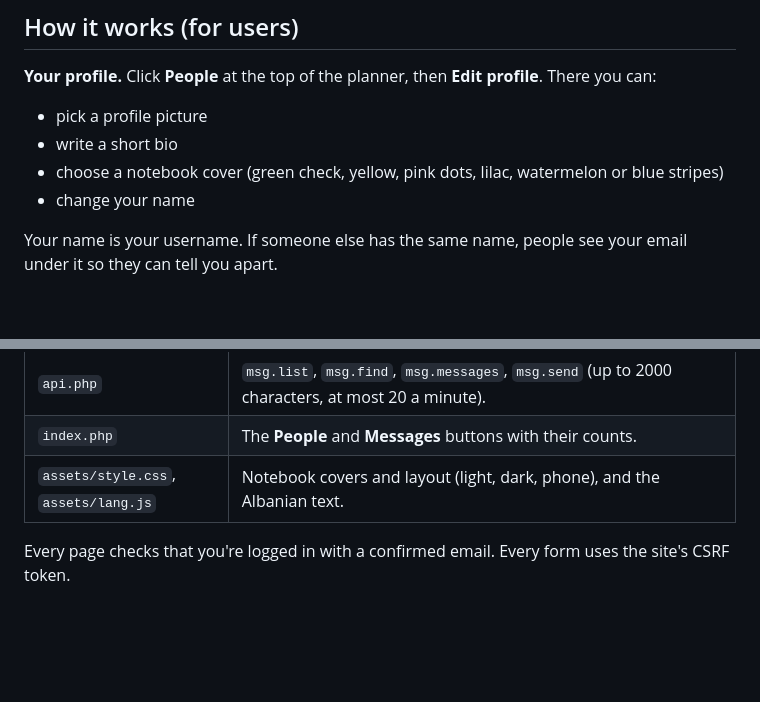
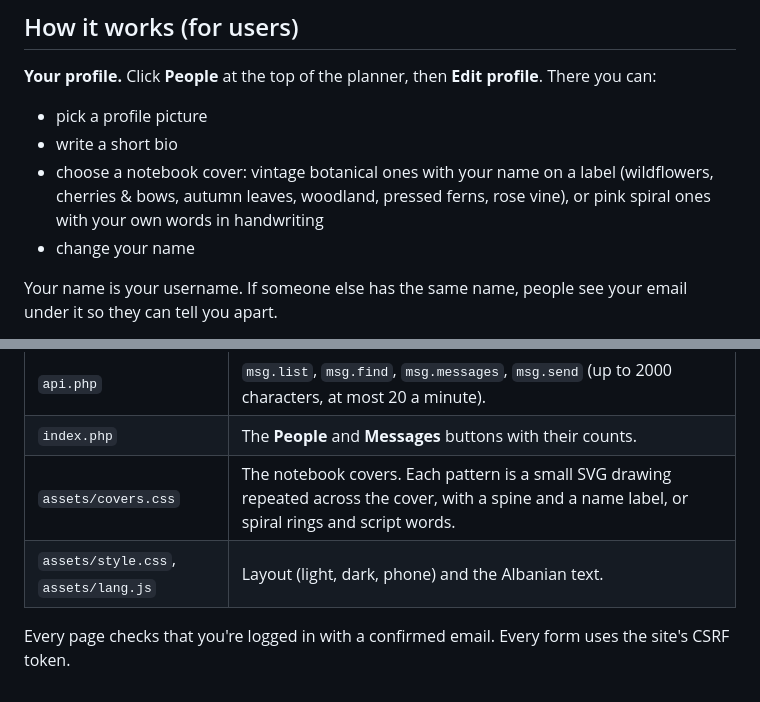
Before and after one commit to sara04-05/planner, a Markdown page: MESSAGES.md, 2 parts joined by grey strips. Drawn GitHub-style; blank space fills up the shorter version.

Commit message:
Describe the new covers in MESSAGES.md
Co-Authored-By: Claude Opus 5.5 (1M context) <noreply@anthropic.com>
Claude-Session: https://claude.ai/code/session_018HHTDQnF6oRygV9kLJLc1J

```diff
--- a/MESSAGES.md
+++ b/MESSAGES.md
@@ -5,7 +5,7 @@
 **Your profile.** Click **People** at the top of the planner, then **Edit profile**. There you can:
 - pick a profile picture
 - write a short bio
-- choose a notebook cover (green check, yellow, pink dots, lilac, watermelon or blue stripes)
+- choose a notebook cover: vintage botanical ones with your name on a label (wildflowers, cherries & bows, autumn leaves, woodland, pressed ferns, rose vine), or pink spiral ones with your own words in handwriting
 - change your name
 
 Your name is your username. If someone else has the same name, people see your email under it so they can tell you apart.
@@ -34,6 +34,7 @@ Splanner is PHP + MySQL on free InfinityFree hosting. InfinityFree has two rules
 | `messages.php`, `assets/messages.js` | The messages page. Messages are shown as plain text, so nobody can inject HTML. |
 | `api.php` | `msg.list`, `msg.find`, `msg.messages`, `msg.send` (up to 2000 characters, at most 20 a minute). |
 | `index.php` | The **People** and **Messages** buttons with their counts. |
-| `assets/style.css`, `assets/lang.js` | Notebook covers and layout (light, dark, phone), and the Albanian text. |
+| `assets/covers.css` | The notebook covers. Each pattern is a small SVG drawing repeated across the cover, with a spine and a name label, or spiral rings and script words. |
+| `assets/style.css`, `assets/lang.js` | Layout (light, dark, phone) and the Albanian text. |
 
 Every page checks that you're logged in with a confirmed email. Every form uses the site's CSRF token.
```
